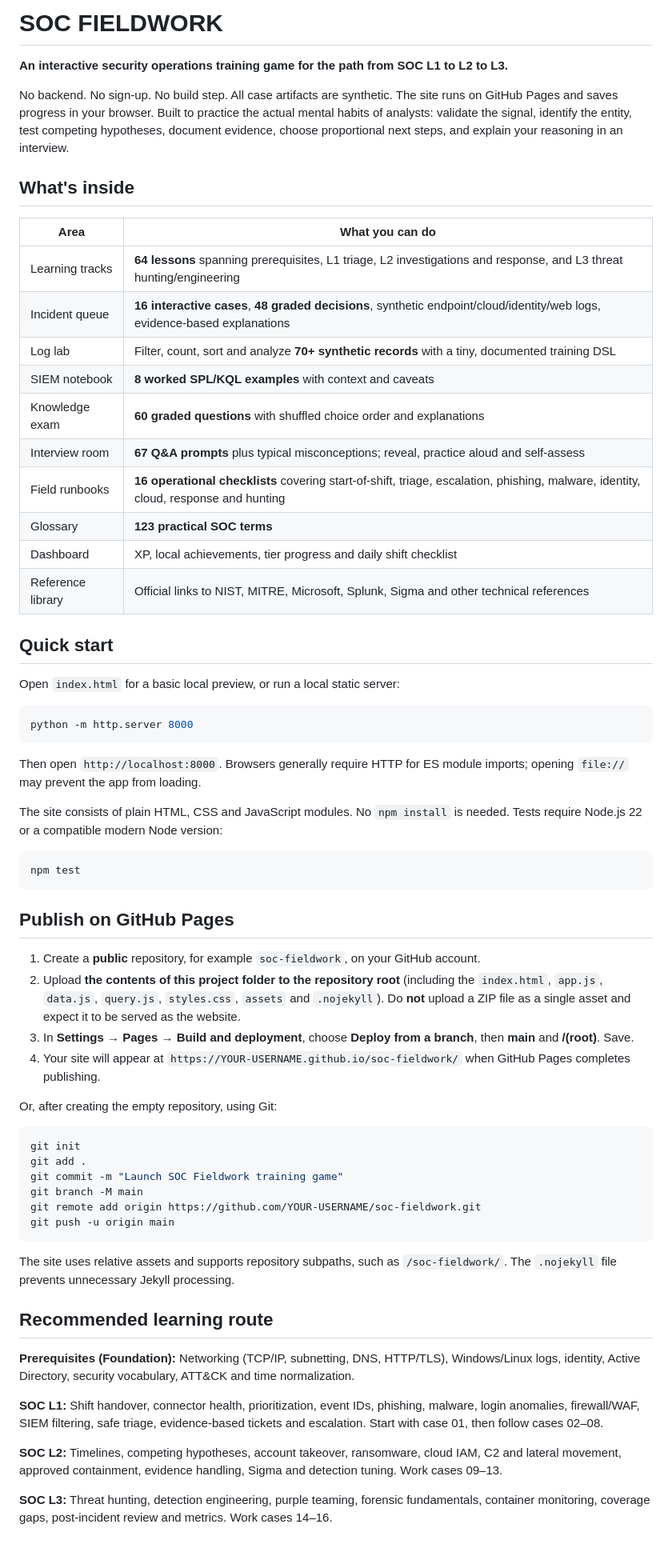
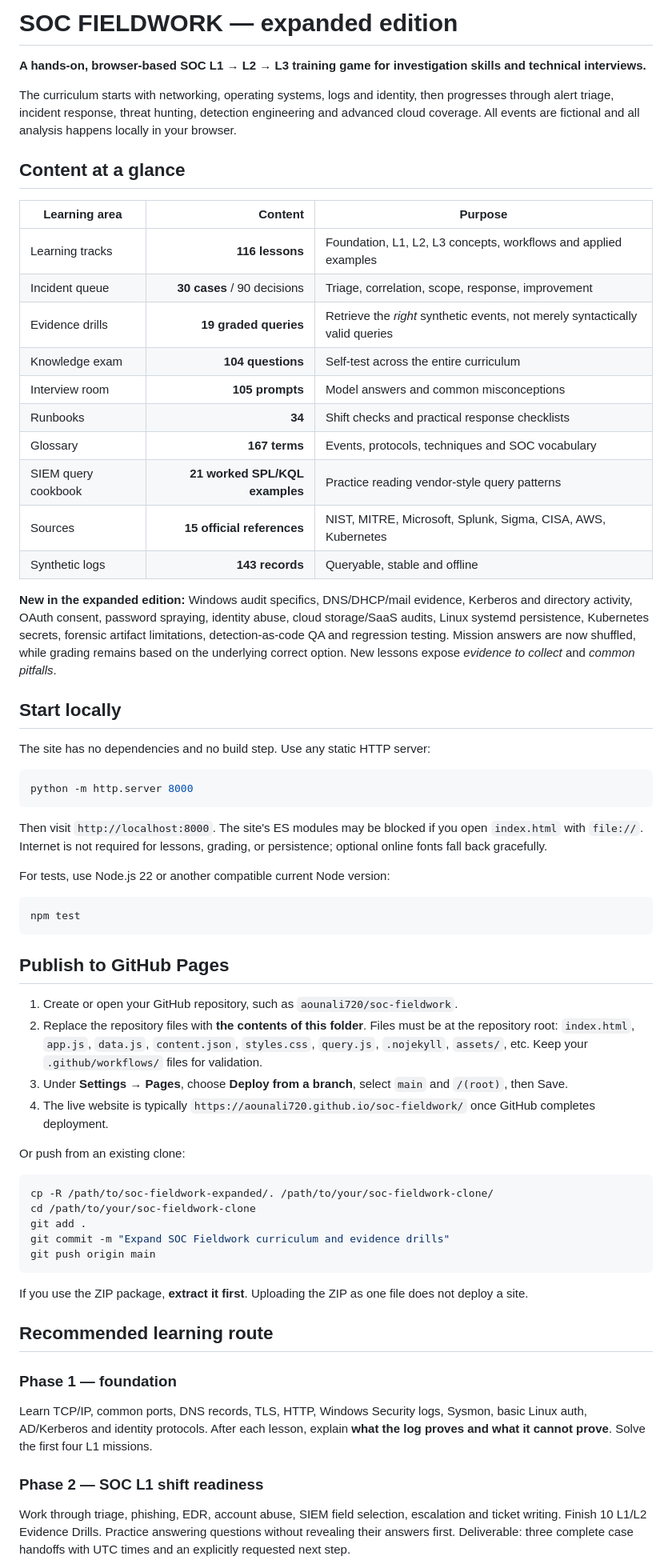
Before and after one commit to aounali720/soc-fieldwork, a Markdown page: README.md, the part around one of its changes. Shown at 80% size. GitHub-like rendering; blank space fills up the shorter version.

````diff
--- a/README.md
+++ b/README.md
@@ -1,67 +1,68 @@
-# SOC FIELDWORK
+# SOC FIELDWORK — expanded edition
 
-**An interactive security operations training game for the path from SOC L1 to L2 to L3.**
+**A hands-on, browser-based SOC L1 → L2 → L3 training game for investigation skills and technical interviews.**
 
-No backend. No sign-up. No build step. All case artifacts are synthetic. The site runs on GitHub Pages and saves progress in your browser. Built to practice the actual mental habits of analysts: validate the signal, identify the entity, test competing hypotheses, document evidence, choose proportional next steps, and explain your reasoning in an interview.
+The curriculum starts with networking, operating systems, logs and identity, then progresses through alert triage, incident response, threat hunting, detection engineering and advanced cloud coverage. All events are fictional and all analysis happens locally in your browser.
 
-## What's inside
+## Content at a glance
 
-| Area | What you can do |
-| --- | --- |
-| Learning tracks | **64 lessons** spanning prerequisites, L1 triage, L2 investigations and response, and L3 threat hunting/engineering |
-| Incident queue | **16 interactive cases**, **48 graded decisions**, synthetic endpoint/cloud/identity/web logs, evidence-based explanations |
-| Log lab | Filter, count, sort and analyze **70+ synthetic records** with a tiny, documented training DSL |
-| SIEM notebook | **8 worked SPL/KQL examples** with context and caveats |
-| Knowledge exam | **60 graded questions** with shuffled choice order and explanations |
-| Interview room | **67 Q&A prompts** plus typical misconceptions; reveal, practice aloud and self-assess |
-| Field runbooks | **16 operational checklists** covering start-of-shift, triage, escalation, phishing, malware, identity, cloud, response and hunting |
-| Glossary | **123 practical SOC terms** |
-| Dashboard | XP, local achievements, tier progress and daily shift checklist |
-| Reference library | Official links to NIST, MITRE, Microsoft, Splunk, Sigma and other technical references |
+| Learning area | Content | Purpose |
+| --- | ---: | --- |
+| Learning tracks | **116 lessons** | Foundation, L1, L2, L3 concepts, workflows and applied examples |
+| Incident queue | **30 cases** / 90 decisions | Triage, correlation, scope, response, improvement |
+| Evidence drills | **19 graded queries** | Retrieve the *right* synthetic events, not merely syntactically valid queries |
+| Knowledge exam | **104 questions** | Self-test across the entire curriculum |
+| Interview room | **105 prompts** | Model answers and common misconceptions |
+| Runbooks | **34** | Shift checks and practical response checklists |
+| Glossary | **167 terms** | Events, protocols, techniques and SOC vocabulary |
+| SIEM query cookbook | **21 worked SPL/KQL examples** | Practice reading vendor-style query patterns |
+| Sources | **15 official references** | NIST, MITRE, Microsoft, Splunk, Sigma, CISA, AWS, Kubernetes |
+| Synthetic logs | **143 records** | Queryable, stable and offline |
 
-## Quick start
+**New in the expanded edition:** Windows audit specifics, DNS/DHCP/mail evidence, Kerberos and directory activity, OAuth consent, password spraying, identity abuse, cloud storage/SaaS audits, Linux systemd persistence, Kubernetes secrets, forensic artifact limitations, detection-as-code QA and regression testing. Mission answers are now shuffled, while grading remains based on the underlying correct option. New lessons expose *evidence to collect* and *common pitfalls*.
 
-Open `index.html` for a basic local preview, or run a local static server:
+## Start locally
+
+The site has no dependencies and no build step. Use any static HTTP server:
 
 ```bash
 python -m http.server 8000
 ```
 
-Then open `http://localhost:8000`. Browsers generally require HTTP for ES module imports; opening `file://` may prevent the app from loading.
+Then visit `http://localhost:8000`. The site's ES modules may be blocked if you open `index.html` with `file://`. Internet is not required for lessons, grading, or persistence; optional online fonts fall back gracefully.
 
-The site consists of plain HTML, CSS and JavaScript modules. No `npm install` is needed. Tests require Node.js 22 or a compatible modern Node version:
+For tests, use Node.js 22 or another compatible current Node version:
 
 ```bash
 npm test
 ```
 
-## Publish on GitHub Pages
+## Publish to GitHub Pages
 
-1. Create a **public** repository, for example `soc-fieldwork`, on your GitHub account.
-2. Upload **the contents of this project folder to the repository root** (including the `index.html`, `app.js`, `data.js`, `query.js`, `styles.css`, `assets` and `.nojekyll`). Do **not** upload a ZIP file as a single asset and expect it to be served as the website.
-3. In **Settings → Pages → Build and deployment**, choose **Deploy from a branch**, then **main** and **/(root)**. Save.
-4. Your site will appear at `https://YOUR-USERNAME.github.io/soc-fieldwork/` when GitHub Pages completes publishing.
+1. Create or open your GitHub repository, such as `aounali720/soc-fieldwork`.
+2. Replace the repository files with **the contents of this folder**. Files must be at the repository root: `index.html`, `app.js`, `data.js`, `content.json`, `styles.css`, `query.js`, `.nojekyll`, `assets/`, etc. Keep your `.github/workflows/` files for validation.
+3. Under **Settings → Pages**, choose **Deploy from a branch**, select `main` and `/(root)`, then Save.
+4. The live website is typically `https://aounali720.github.io/soc-fieldwork/` once GitHub completes deployment.
 
-Or, after creating the empty repository, using Git:
+Or push from an existing clone:
 
 ```bash
-git init
+cp -R /path/to/soc-fieldwork-expanded/. /path/to/your/soc-fieldwork-clone/
+cd /path/to/your/soc-fieldwork-clone
 git add .
-git commit -m "Launch SOC Fieldwork training game"
-git branch -M main
-git remote add origin https://github.com/YOUR-USERNAME/soc-fieldwork.git
-git push -u origin main
+git commit -m "Expand SOC Fieldwork curriculum and evidence drills"
+git push origin main
 ```
 
-The site uses relative assets and supports repository subpaths, such as `/soc-fieldwork/`. The `.nojekyll` file prevents unnecessary Jekyll processing.
+If you use the ZIP package, **extract it first**. Uploading the ZIP as one file does not deploy a site.
 
 ## Recommended learning route
 
-**Prerequisites (Foundation):** Networking (TCP/IP, subnetting, DNS, HTTP/TLS), Windows/Linux logs, identity, Active Directory, security vocabulary, ATT&CK and time normalization.
+### Phase 1 — foundation
 
-**SOC L1:** Shift handover, connector health, prioritization, event IDs, phishing, malware, login anomalies, firewall/WAF, SIEM filtering, safe triage, evidence-based tickets and escalation. Start with case 01, then follow cases 02–08.
+Learn TCP/IP, common ports, DNS records, TLS, HTTP, Windows Security logs, Sysmon, basic Linux auth, AD/Kerberos and identity protocols. After each lesson, explain **what the log proves and what it cannot prove**. Solve the first four L1 missions.
 
-**SOC L2:** Timelines, competing hypotheses, account takeover, ransomware, cloud IAM, C2 and lateral movement, approved containment, evidence handling, Sigma and detection tuning. Work cases 09–13.
+### Phase 2 — SOC L1 shift readiness
 
-**SOC L3:** Threat hunting, detection engineering, purple teaming, forensic fundamentals, container monitoring, coverage gaps, post-incident review and metrics. Work cases 14–16.
+Work through triage, phishing, EDR, account abuse, SIEM field selection, escalation and ticket writing. Finish 10 L1/L2 Evidence Drills. Practice answering questions without revealing their answers first. Deliverable: three complete case handoffs with UTC times and an explicitly requested next step.
 
````
Also changed, not shown: other parts of README.md (+52 -40 lines).
